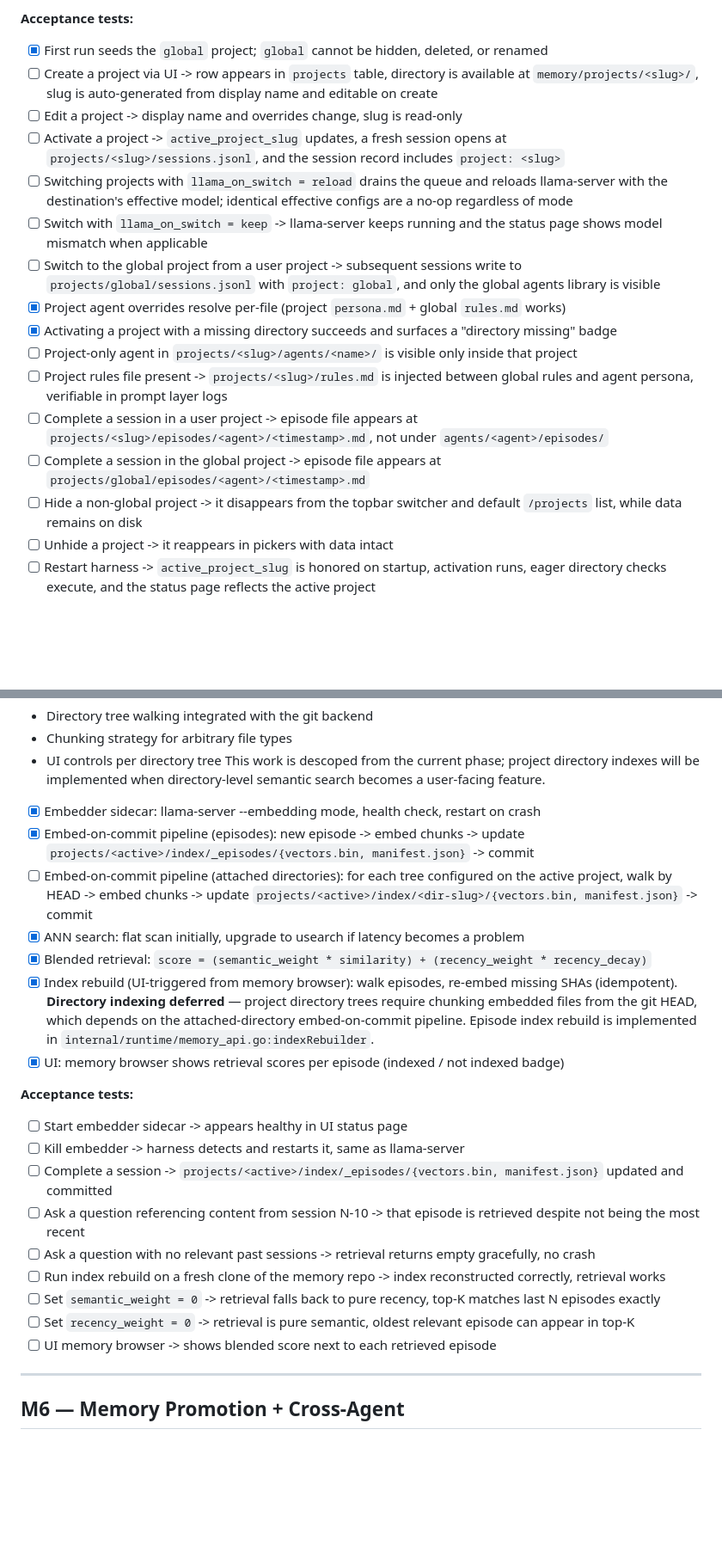
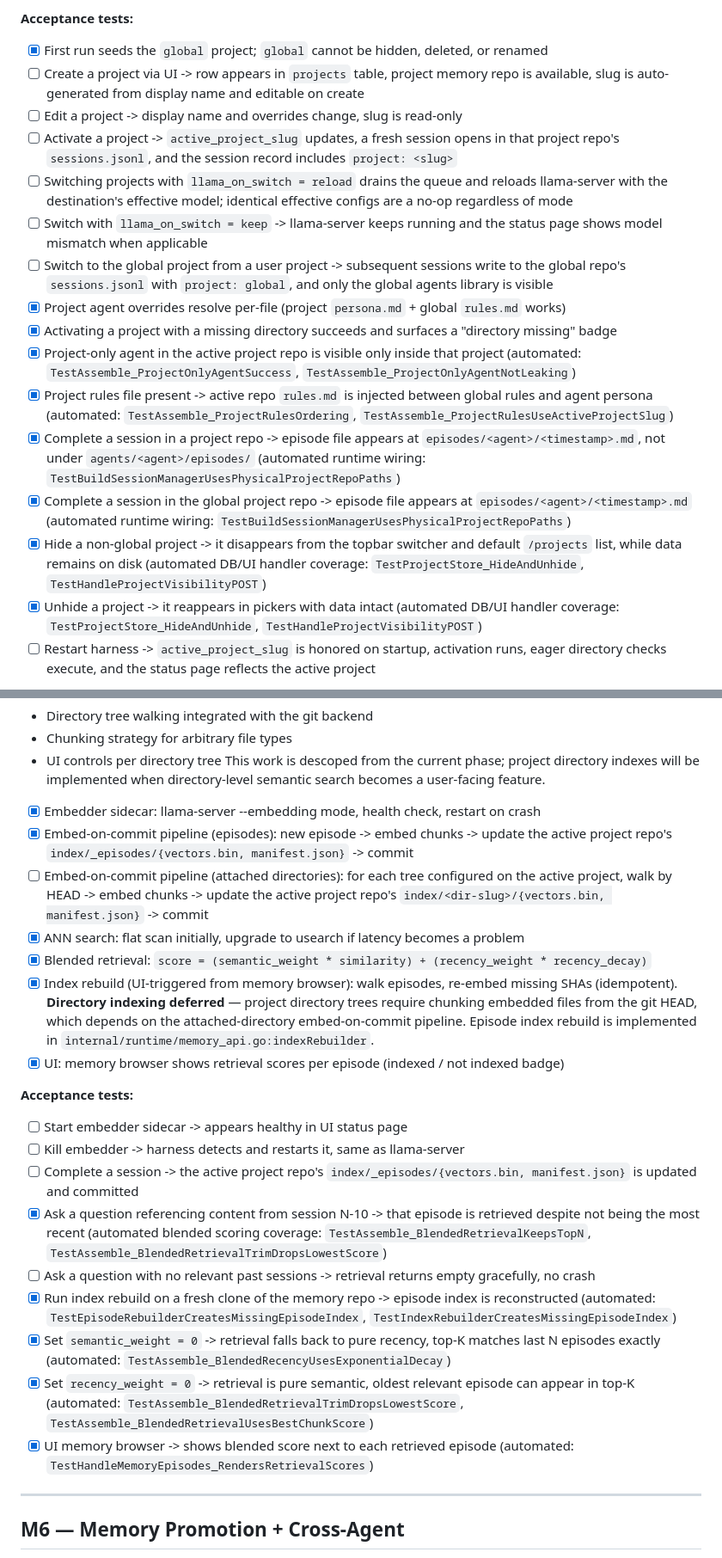
Before and after one commit to VrncQuentin/harness, a Markdown page: docs/roadmap.md, 2 parts joined by grey strips. Shown at 86% size. Drawn GitHub-style; blank space fills up the shorter version.

Commit message:
docs: audit roadmap acceptance status (#237)

```diff
--- a/docs/roadmap.md
+++ b/docs/roadmap.md
@@ -112,20 +112,20 @@ Depends on M2 (agent registry, layered prompt) and M3 (memory repo, sessions, gi
 **Acceptance tests:**
 
 - [x] First run seeds the `global` project; `global` cannot be hidden, deleted, or renamed
-- [ ] Create a project via UI -> row appears in `projects` table, directory is available at `memory/projects/<slug>/`, slug is auto-generated from display name and editable on create
+- [ ] Create a project via UI -> row appears in `projects` table, project memory repo is available, slug is auto-generated from display name and editable on create
 - [ ] Edit a project -> display name and overrides change, slug is read-only
-- [ ] Activate a project -> `active_project_slug` updates, a fresh session opens at `projects/<slug>/sessions.jsonl`, and the session record includes `project: <slug>`
+- [ ] Activate a project -> `active_project_slug` updates, a fresh session opens in that project repo's `sessions.jsonl`, and the session record includes `project: <slug>`
 - [ ] Switching projects with `llama_on_switch = reload` drains the queue and reloads llama-server with the destination's effective model; identical effective configs are a no-op regardless of mode
 - [ ] Switch with `llama_on_switch = keep` -> llama-server keeps running and the status page shows model mismatch when applicable
-- [ ] Switch to the global project from a user project -> subsequent sessions write to `projects/global/sessions.jsonl` with `project: global`, and only the global agents library is visible
+- [ ] Switch to the global project from a user project -> subsequent sessions write to the global repo's `sessions.jsonl` with `project: global`, and only the global agents library is visible
 - [x] Project agent overrides resolve per-file (project `persona.md` + global `rules.md` works)
 - [x] Activating a project with a missing directory succeeds and surfaces a "directory missing" badge
-- [ ] Project-only agent in `projects/<slug>/agents/<name>/` is visible only inside that project
-- [ ] Project rules file present -> `projects/<slug>/rules.md` is injected between global rules and agent persona, verifiable in prompt layer logs
-- [ ] Complete a session in a user project -> episode file appears at `projects/<slug>/episodes/<agent>/<timestamp>.md`, not under `agents/<agent>/episodes/`
-- [ ] Complete a session in the global project -> episode file appears at `projects/global/episodes/<agent>/<timestamp>.md`
-- [ ] Hide a non-global project -> it disappears from the topbar switcher and default `/projects` list, while data remains on disk
-- [ ] Unhide a project -> it reappears in pickers with data intact
+- [x] Project-only agent in the active project repo is visible only inside that project (automated: `TestAssemble_ProjectOnlyAgentSuccess`, `TestAssemble_ProjectOnlyAgentNotLeaking`)
+- [x] Project rules file present -> active repo `rules.md` is injected between global rules and agent persona (automated: `TestAssemble_ProjectRulesOrdering`, `TestAssemble_ProjectRulesUseActiveProjectSlug`)
+- [x] Complete a session in a project repo -> episode file appears at `episodes/<agent>/<timestamp>.md`, not under `agents/<agent>/episodes/` (automated runtime wiring: `TestBuildSessionManagerUsesPhysicalProjectRepoPaths`)
+- [x] Complete a session in the global project repo -> episode file appears at `episodes/<agent>/<timestamp>.md` (automated runtime wiring: `TestBuildSessionManagerUsesPhysicalProjectRepoPaths`)
+- [x] Hide a non-global project -> it disappears from the topbar switcher and default `/projects` list, while data remains on disk (automated DB/UI handler coverage: `TestProjectStore_HideAndUnhide`, `TestHandleProjectVisibilityPOST`)
+- [x] Unhide a project -> it reappears in pickers with data intact (automated DB/UI handler coverage: `TestProjectStore_HideAndUnhide`, `TestHandleProjectVisibilityPOST`)
 - [ ] Restart harness -> `active_project_slug` is honored on startup, activation runs, eager directory checks execute, and the status page reflects the active project
 
 Attached-directory index manifests are not part of scoped M3b; they remain deferred with attached-directory semantic indexing.
@@ -181,8 +181,8 @@ This work is descoped from the current phase; project directory indexes will be
 implemented when directory-level semantic search becomes a user-facing feature.
 
 - [x] Embedder sidecar: llama-server --embedding mode, health check, restart on crash
-- [x] Embed-on-commit pipeline (episodes): new episode -> embed chunks -> update `projects/<active>/index/_episodes/{vectors.bin, manifest.json}` -> commit
-- [ ] Embed-on-commit pipeline (attached directories): for each tree configured on the active project, walk by HEAD -> embed chunks -> update `projects/<active>/index/<dir-slug>/{vectors.bin, manifest.json}` -> commit
+- [x] Embed-on-commit pipeline (episodes): new episode -> embed chunks -> update the active project repo's `index/_episodes/{vectors.bin, manifest.json}` -> commit
+- [ ] Embed-on-commit pipeline (attached directories): for each tree configured on the active project, walk by HEAD -> embed chunks -> update the active project repo's `index/<dir-slug>/{vectors.bin, manifest.json}` -> commit
 - [x] ANN search: flat scan initially, upgrade to usearch if latency becomes a problem
 - [x] Blended retrieval: `score = (semantic_weight * similarity) + (recency_weight * recency_decay)`
 - [x] Index rebuild (UI-triggered from memory browser): walk episodes, re-embed missing SHAs (idempotent). **Directory indexing deferred** — project directory trees require chunking embedded files from the git HEAD, which depends on the attached-directory embed-on-commit pipeline. Episode index rebuild is implemented in `internal/runtime/memory_api.go:indexRebuilder`.
@@ -191,13 +191,13 @@ implemented when directory-level semantic search becomes a user-facing feature.
 **Acceptance tests:**
 - [ ] Start embedder sidecar -> appears healthy in UI status page
 - [ ] Kill embedder -> harness detects and restarts it, same as llama-server
-- [ ] Complete a session -> `projects/<active>/index/_episodes/{vectors.bin, manifest.json}` updated and committed
-- [ ] Ask a question referencing content from session N-10 -> that episode is retrieved despite not being the most recent
+- [ ] Complete a session -> the active project repo's `index/_episodes/{vectors.bin, manifest.json}` is updated and committed
+- [x] Ask a question referencing content from session N-10 -> that episode is retrieved despite not being the most recent (automated blended scoring coverage: `TestAssemble_BlendedRetrievalKeepsTopN`, `TestAssemble_BlendedRetrievalTrimDropsLowestScore`)
 - [ ] Ask a question with no relevant past sessions -> retrieval returns empty gracefully, no crash
-- [ ] Run index rebuild on a fresh clone of the memory repo -> index reconstructed correctly, retrieval works
-- [ ] Set `semantic_weight = 0` -> retrieval falls back to pure recency, top-K matches last N episodes exactly
-- [ ] Set `recency_weight = 0` -> retrieval is pure semantic, oldest relevant episode can appear in top-K
-- [ ] UI memory browser -> shows blended score next to each retrieved episode
+- [x] Run index rebuild on a fresh clone of the memory repo -> episode index is reconstructed (automated: `TestEpisodeRebuilderCreatesMissingEpisodeIndex`, `TestIndexRebuilderCreatesMissingEpisodeIndex`)
+- [x] Set `semantic_weight = 0` -> retrieval falls back to pure recency, top-K matches last N episodes exactly (automated: `TestAssemble_BlendedRecencyUsesExponentialDecay`)
+- [x] Set `recency_weight = 0` -> retrieval is pure semantic, oldest relevant episode can appear in top-K (automated: `TestAssemble_BlendedRetrievalTrimDropsLowestScore`, `TestAssemble_BlendedRetrievalUsesBestChunkScore`)
+- [x] UI memory browser -> shows blended score next to each retrieved episode (automated: `TestHandleMemoryEpisodes_RendersRetrievalScores`)
 
 ---
 
```
Also changed, not shown: other parts of docs/roadmap.md (+16 -16 lines), docs/architecture.md (+11 -4 lines), docs/layout-v2.md (+1 -1 lines).
